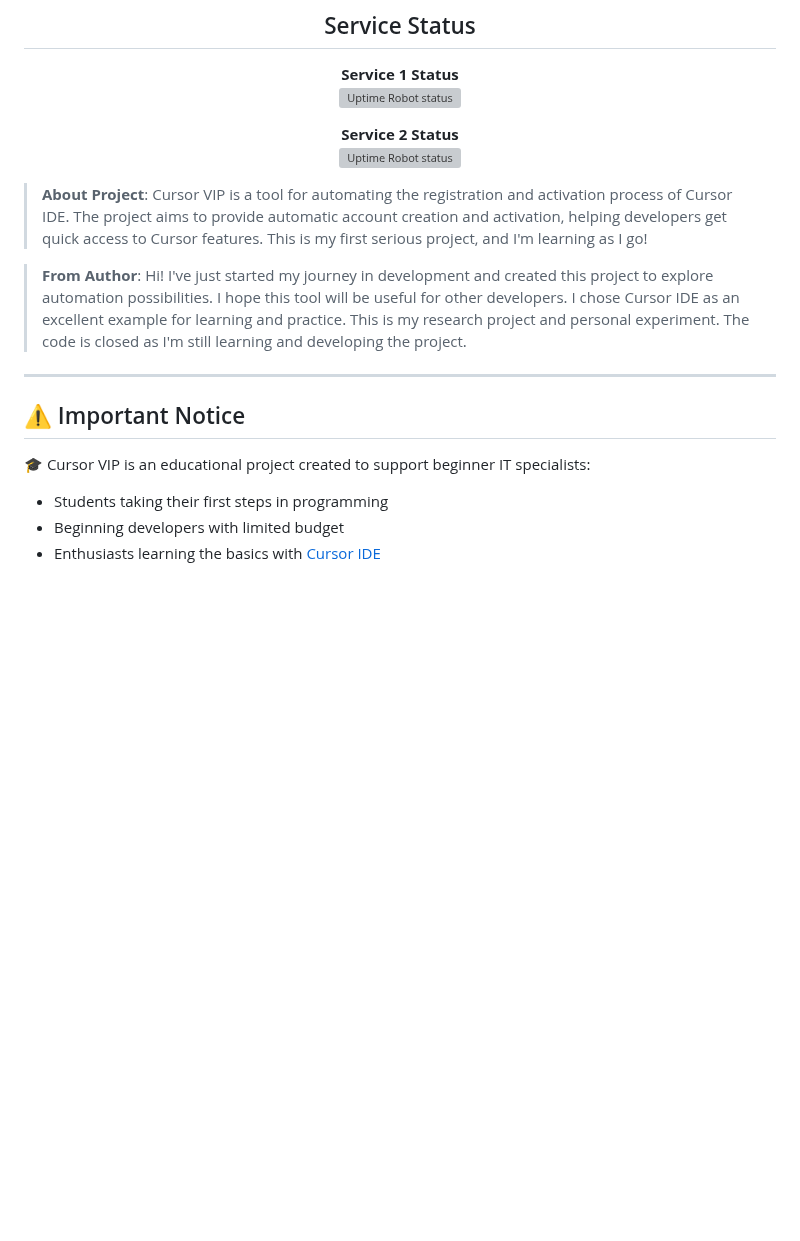
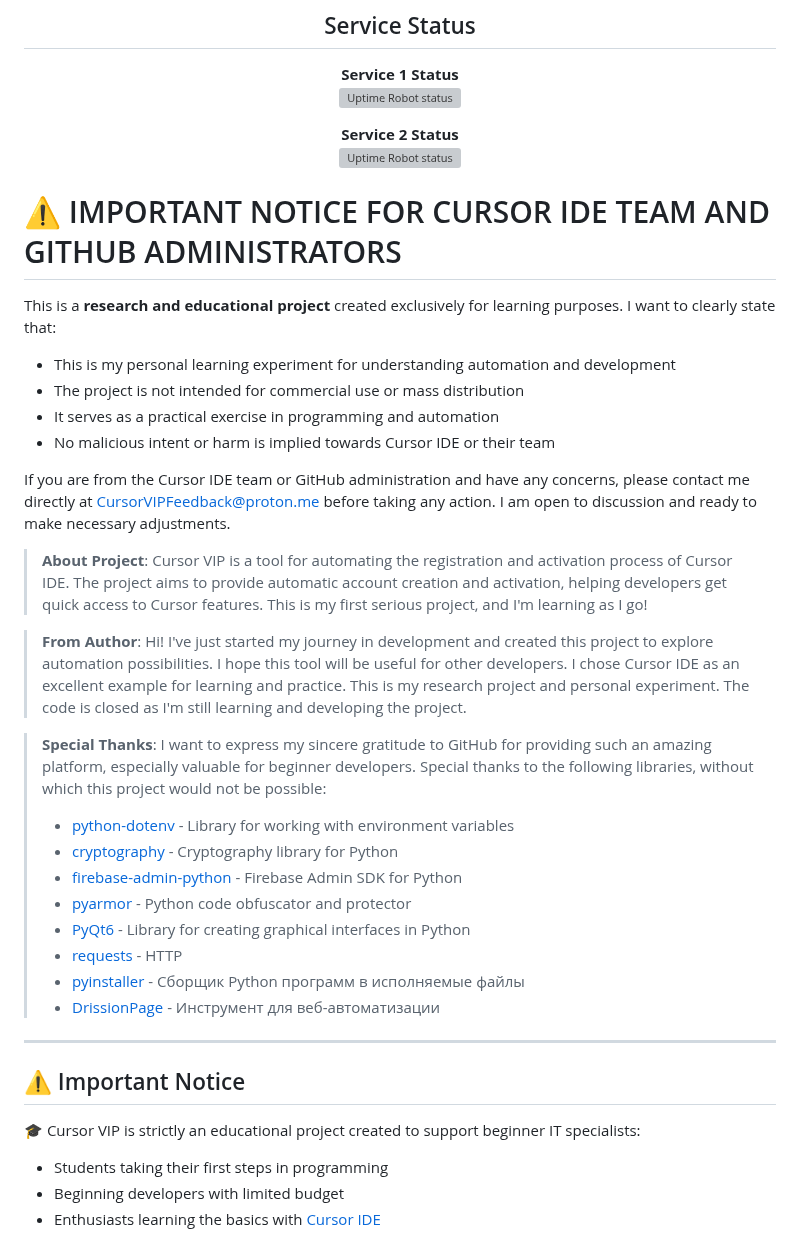
Before and after one commit to DevCicadaQ/CursorVIPFeedback, a Markdown page: README.md, the part around the change. Rendered like a GitHub page; blank space fills up the shorter version; grey boxes are pictures that could not be loaded.

Commit message:
docs: update readme with important notice and acknowledgments
Add clear disclaimer about educational purpose and contact information
Include special thanks section for dependencies used in the project

```diff
--- a/README.md
+++ b/README.md
@@ -21,16 +21,36 @@
 
 </div>
 
+# ⚠️ IMPORTANT NOTICE FOR CURSOR IDE TEAM AND GITHUB ADMINISTRATORS
+
+This is a **research and educational project** created exclusively for learning purposes. I want to clearly state that:
+
+- This is my personal learning experiment for understanding automation and development
+- The project is not intended for commercial use or mass distribution
+- It serves as a practical exercise in programming and automation
+- No malicious intent or harm is implied towards Cursor IDE or their team
+
+If you are from the Cursor IDE team or GitHub administration and have any concerns, please contact me directly at CursorVIPFeedback@proton.me before taking any action. I am open to discussion and ready to make necessary adjustments.
+
 > **About Project**: Cursor VIP is a tool for automating the registration and activation process of Cursor IDE. The project aims to provide automatic account creation and activation, helping developers get quick access to Cursor features. This is my first serious project, and I'm learning as I go!
 
 > **From Author**: Hi! I've just started my journey in development and created this project to explore automation possibilities. I hope this tool will be useful for other developers. I chose Cursor IDE as an excellent example for learning and practice.
 > This is my research project and personal experiment. The code is closed as I'm still learning and developing the project.
 
+> **Special Thanks**: I want to express my sincere gratitude to GitHub for providing such an amazing platform, especially valuable for beginner developers. Special thanks to the following libraries, without which this project would not be possible:
+> - [python-dotenv](https://github.com/theskumar/python-dotenv) - Library for working with environment variables
+> - [cryptography](https://github.com/pyca/cryptography) - Cryptography library for Python
+> - [firebase-admin-python](https://github.com/firebase/firebase-admin-python) - Firebase Admin SDK for Python
+> - [pyarmor](https://github.com/dashingsoft/pyarmor) - Python code obfuscator and protector
+> - [PyQt6](https://pypi.org/project/PyQt6/) - Library for creating graphical interfaces in Python
+> - [requests](https://github.com/psf/requests) - HTTP
+> - [pyinstaller](https://github.com/pyinstaller/pyinstaller) - Сборщик Python программ в исполняемые файлы
+> - [DrissionPage](https://github.com/g1879/DrissionPage) - Инструмент для веб-автоматизации
 ---
 
 ## ⚠️ Important Notice
 
-🎓 Cursor VIP is an educational project created to support beginner IT specialists:
+🎓 Cursor VIP is strictly an educational project created to support beginner IT specialists:
 - Students taking their first steps in programming
 - Beginning developers with limited budget
 - Enthusiasts learning the basics with [Cursor IDE](https://www.cursor.com/)
```
